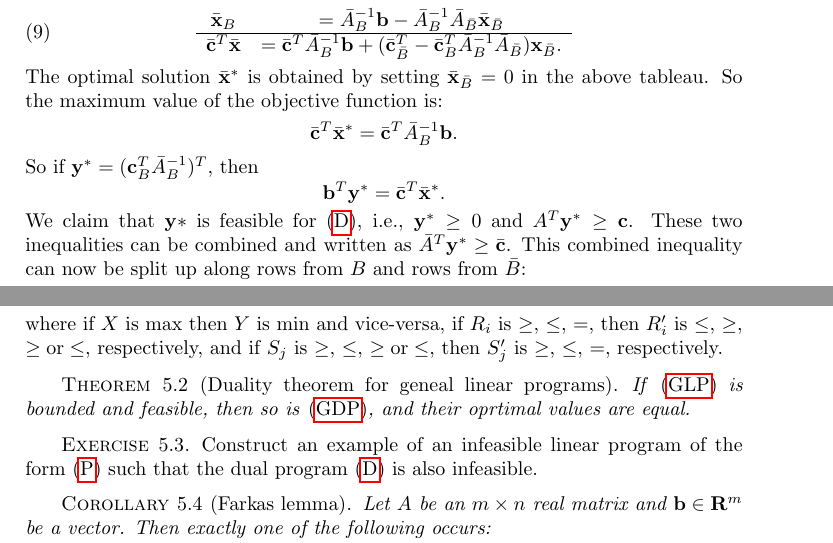
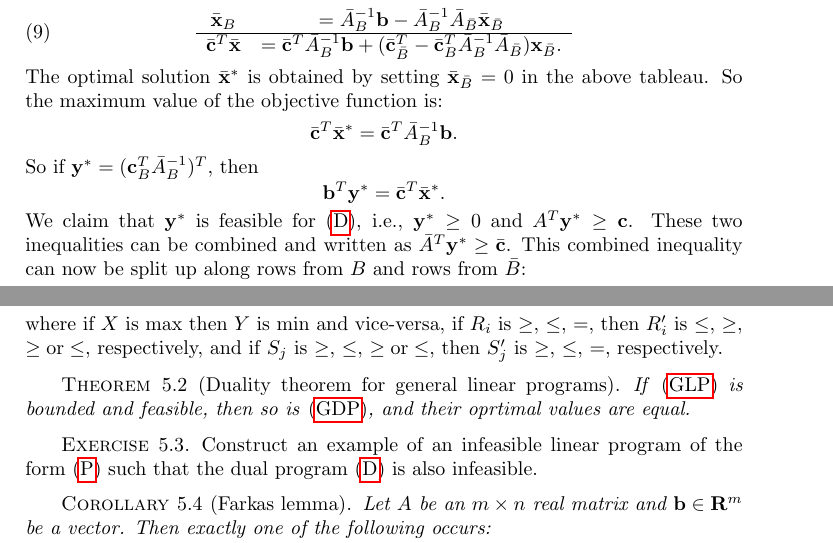
Before and after one commit to amriprasad/lpcomb, a LaTeX thesis (notes/lpcomb.tex): two parts of pages 15 and 16 of 25, joined at a grey line, cut so that both start at the same text. Compiled offline with pdfLaTeX.

Commit message:
minor typos

```diff
--- a/notes/lpcomb.tex
+++ b/notes/lpcomb.tex
@@ -790,7 +790,7 @@ Similarly, if the objective function of \eqref{eq:lpdual} is unbounded below on
   \begin{displaymath}
     \bb^T\yy^* = \bar\cc^T\bar\xx^*.
   \end{displaymath}
-  We claim that $\yy*$ is feasible for \eqref{eq:lpdual}, i.e., $\yy^*\geq 0$ and $A^T\yy^*\geq \cc$.
+  We claim that $\yy^*$ is feasible for \eqref{eq:lpdual}, i.e., $\yy^*\geq 0$ and $A^T\yy^*\geq \cc$.
   These two inequalities can be combined and written as $\bar A^T\yy^*\geq \bar\cc$.
   This combined inequality can now be split up along rows from $B$ and rows from $\bar B$:
   \begin{displaymath}
@@ -849,7 +849,7 @@ the dual is given by
 \end{equation}
 where if $X$ is $\max$ then $Y$ is $\min$ and vice-versa, if $R_i$ is $\geq$, $\leq$, $=$, then $R'_i$ is $\leq$, $\geq$, $\geq\text{or}\leq$, respectively, and if $S_j$ is $\geq$, $\leq$, $\geq\text{or}\leq$, then $S'_j$ is $\geq$, $\leq$, $=$, respectively.
 \begin{theorem}
-  [Duality theorem for geneal linear programs]
+  [Duality theorem for general linear programs]
   \label{theorem:gen-dual}
   If \eqref{eq:general-lp} is bounded and feasible, then so is \eqref{eq:gdp}, and their oprtimal values are equal.
 \end{theorem}
```
Also changed, not shown: notes/lpcomb.pdf.
